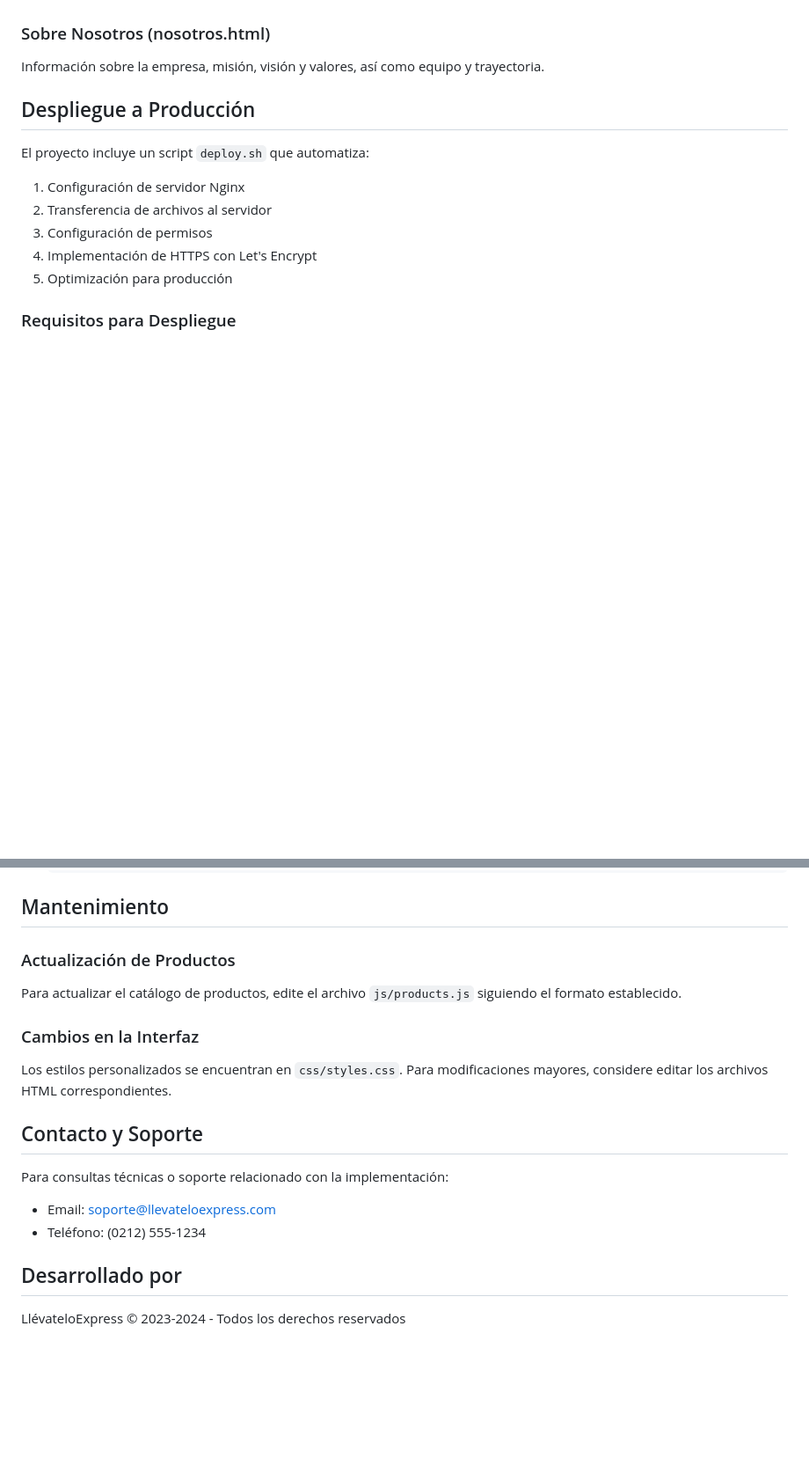
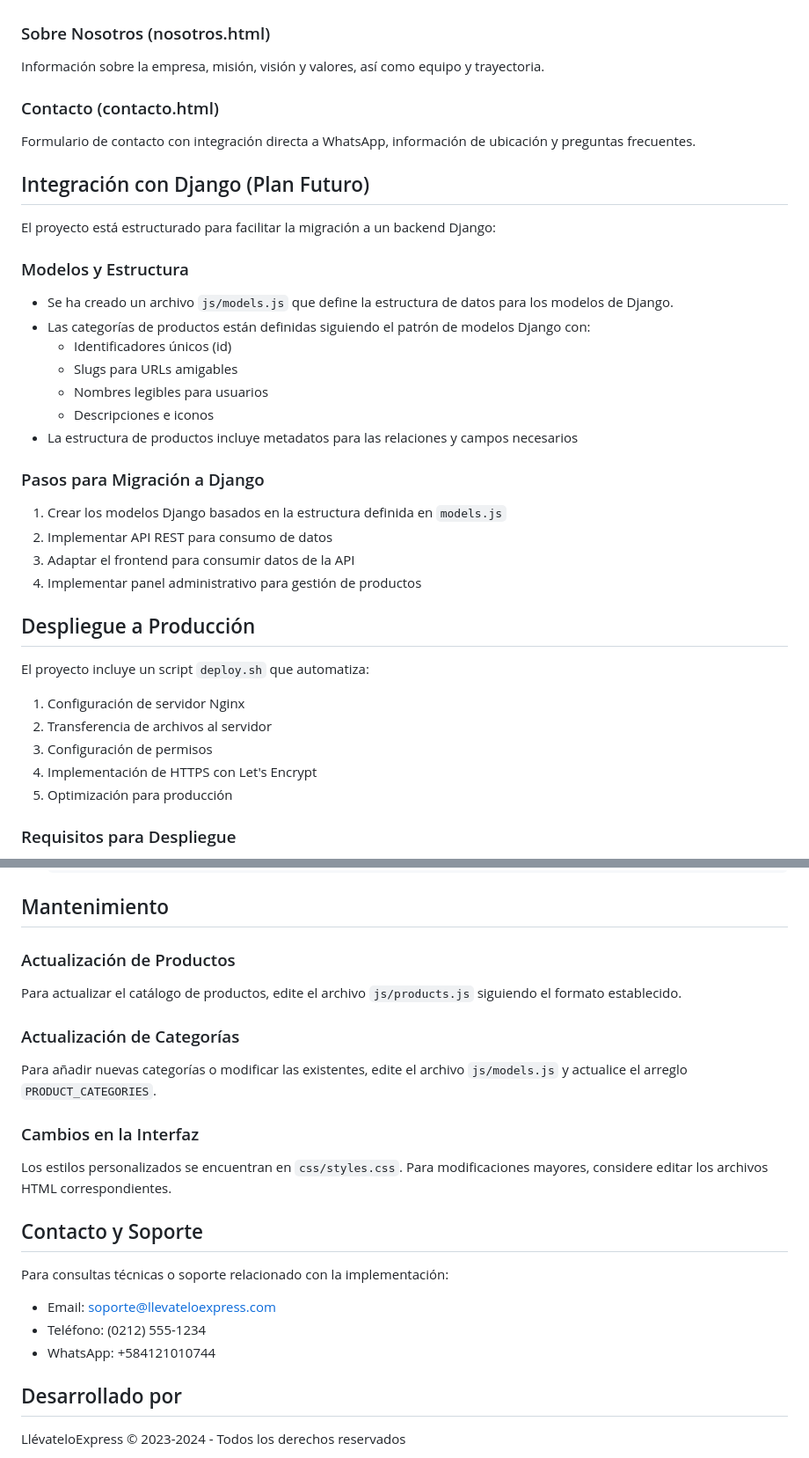
Before and after one commit to rubenbolivar/llevateloexpress, a Markdown page: README.md, 2 parts joined by grey strips. Shown: that part at 88% size. Drawn GitHub-style; blank space fills up the shorter version.

```diff
--- a/README.md
+++ b/README.md
@@ -69,6 +86,30 @@ Herramienta interactiva para simular diferentes escenarios de financiamiento, pe
 
 ### Sobre Nosotros (nosotros.html)
 Información sobre la empresa, misión, visión y valores, así como equipo y trayectoria.
+
+### Contacto (contacto.html)
+Formulario de contacto con integración directa a WhatsApp, información de ubicación y preguntas frecuentes.
+
+## Integración con Django (Plan Futuro)
+
+El proyecto está estructurado para facilitar la migración a un backend Django:
+
+### Modelos y Estructura
+
+- Se ha creado un archivo `js/models.js` que define la estructura de datos para los modelos de Django.
+- Las categorías de productos están definidas siguiendo el patrón de modelos Django con:
+  - Identificadores únicos (id)
+  - Slugs para URLs amigables
+  - Nombres legibles para usuarios
+  - Descripciones e iconos
+- La estructura de productos incluye metadatos para las relaciones y campos necesarios
+
+### Pasos para Migración a Django
+
+1. Crear los modelos Django basados en la estructura definida en `models.js`
+2. Implementar API REST para consumo de datos
+3. Adaptar el frontend para consumir datos de la API
+4. Implementar panel administrativo para gestión de productos
 
 ## Despliegue a Producción
 
@@ -107,6 +148,9 @@ El proyecto incluye un script `deploy.sh` que automatiza:
 ### Actualización de Productos
 Para actualizar el catálogo de productos, edite el archivo `js/products.js` siguiendo el formato establecido.
 
+### Actualización de Categorías
+Para añadir nuevas categorías o modificar las existentes, edite el archivo `js/models.js` y actualice el arreglo `PRODUCT_CATEGORIES`.
+
 ### Cambios en la Interfaz
 Los estilos personalizados se encuentran en `css/styles.css`. Para modificaciones mayores, considere editar los archivos HTML correspondientes.
 
@@ -115,6 +159,7 @@ Los estilos personalizados se encuentran en `css/styles.css`. Para modificacione
 Para consultas técnicas o soporte relacionado con la implementación:
 - Email: soporte@llevateloexpress.com
 - Teléfono: (0212) 555-1234
+- WhatsApp: +584121010744
 
 ## Desarrollado por
 
```
Also changed, not shown: other parts of README.md (+19 -2 lines).
